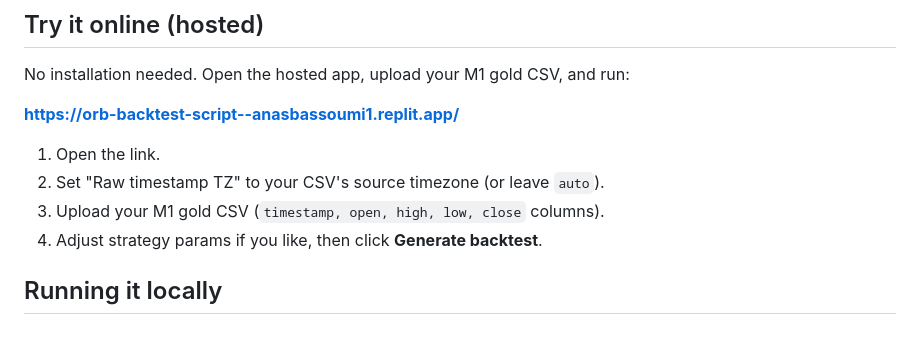
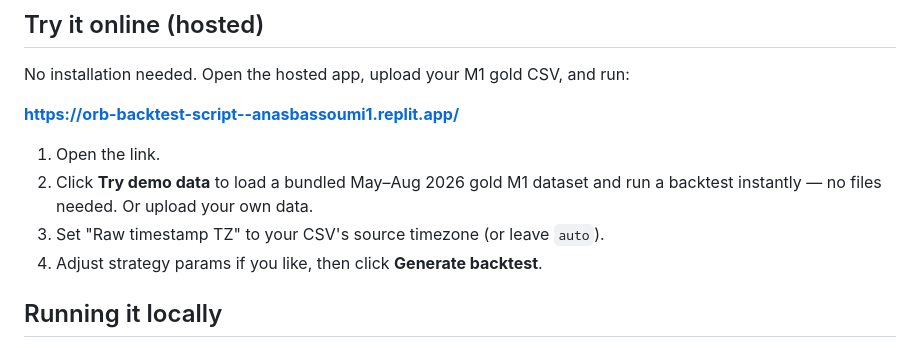
Before and after one commit to anas1412/orb-backtest-script, a Markdown page: README.md, the part around the change. Drawn GitHub-style.

Commit message:
README: mention demo data button

```diff
--- a/README.md
+++ b/README.md
@@ -24,8 +24,8 @@ No installation needed. Open the hosted app, upload your M1 gold CSV, and run:
 **https://orb-backtest-script--anasbassoumi1.replit.app/**
 
 1. Open the link.
-2. Set "Raw timestamp TZ" to your CSV's source timezone (or leave `auto`).
-3. Upload your M1 gold CSV (`timestamp, open, high, low, close` columns).
+2. Click **Try demo data** to load a bundled May–Aug 2026 gold M1 dataset and run a backtest instantly — no files needed. Or upload your own data.
+3. Set "Raw timestamp TZ" to your CSV's source timezone (or leave `auto`).
 4. Adjust strategy params if you like, then click **Generate backtest**.
 
 ## Running it locally
```
